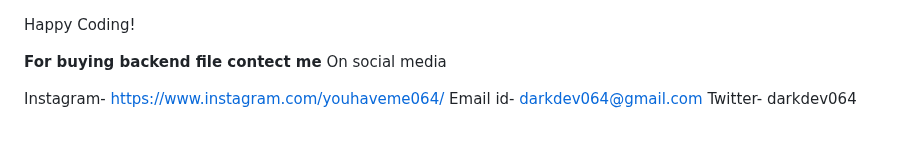
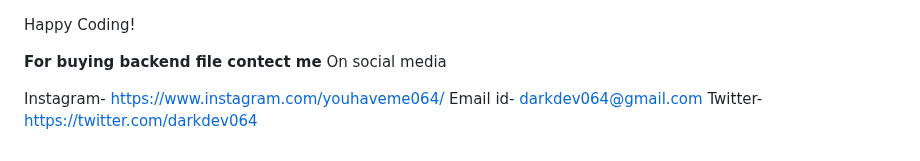
Before and after one commit to gauravyad12/Bike-website, a Markdown page: README.md, the part around the change. GitHub-like rendering.

```diff
--- a/README.md
+++ b/README.md
@@ -80,4 +80,4 @@ On social media
 
 Instagram- https://www.instagram.com/youhaveme064/
 Email id- darkdev064@gmail.com
-Twitter- darkdev064
+Twitter- [https://twitter.com/darkdev064](https://x.com/darkdev064)
```
